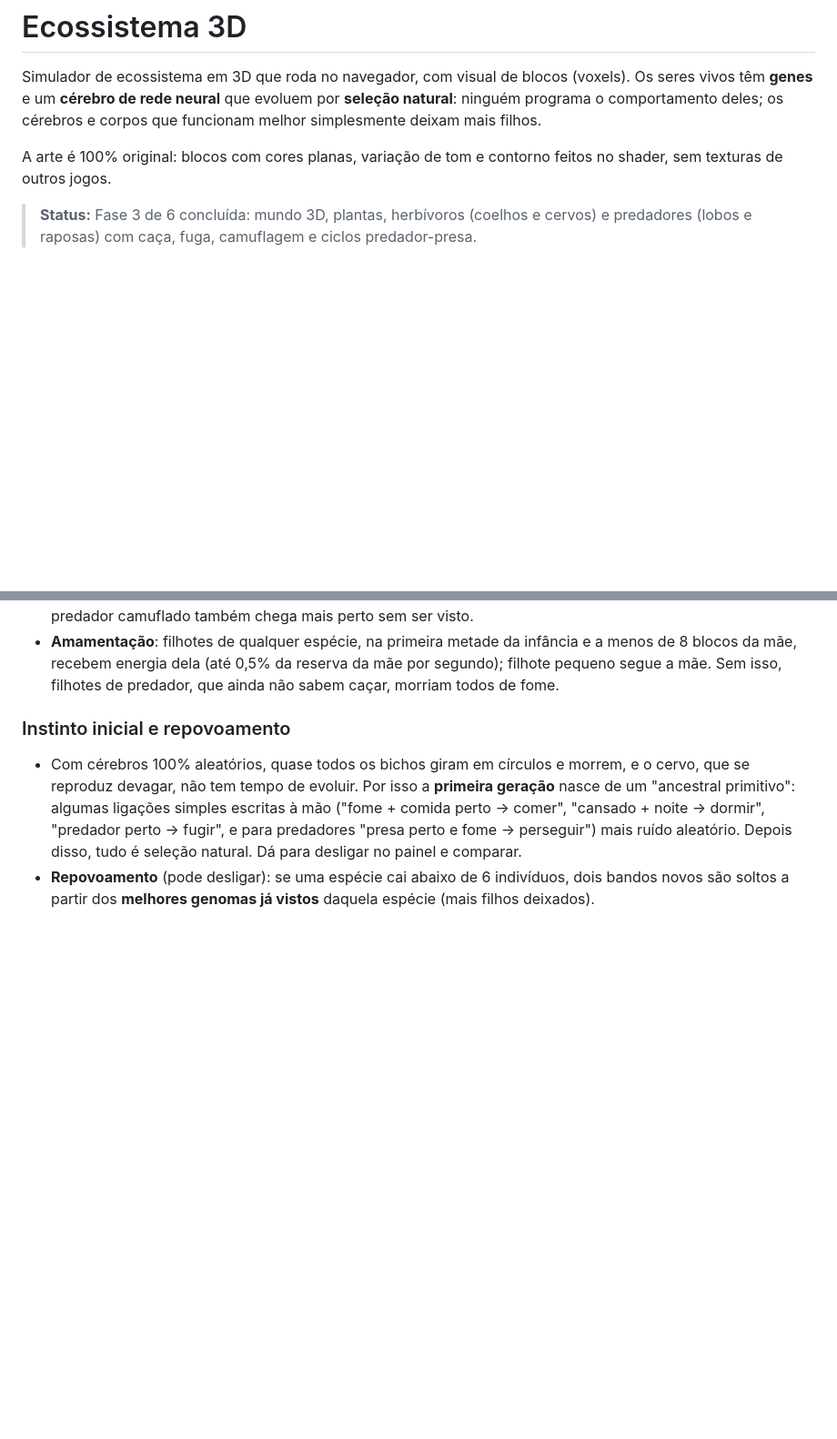
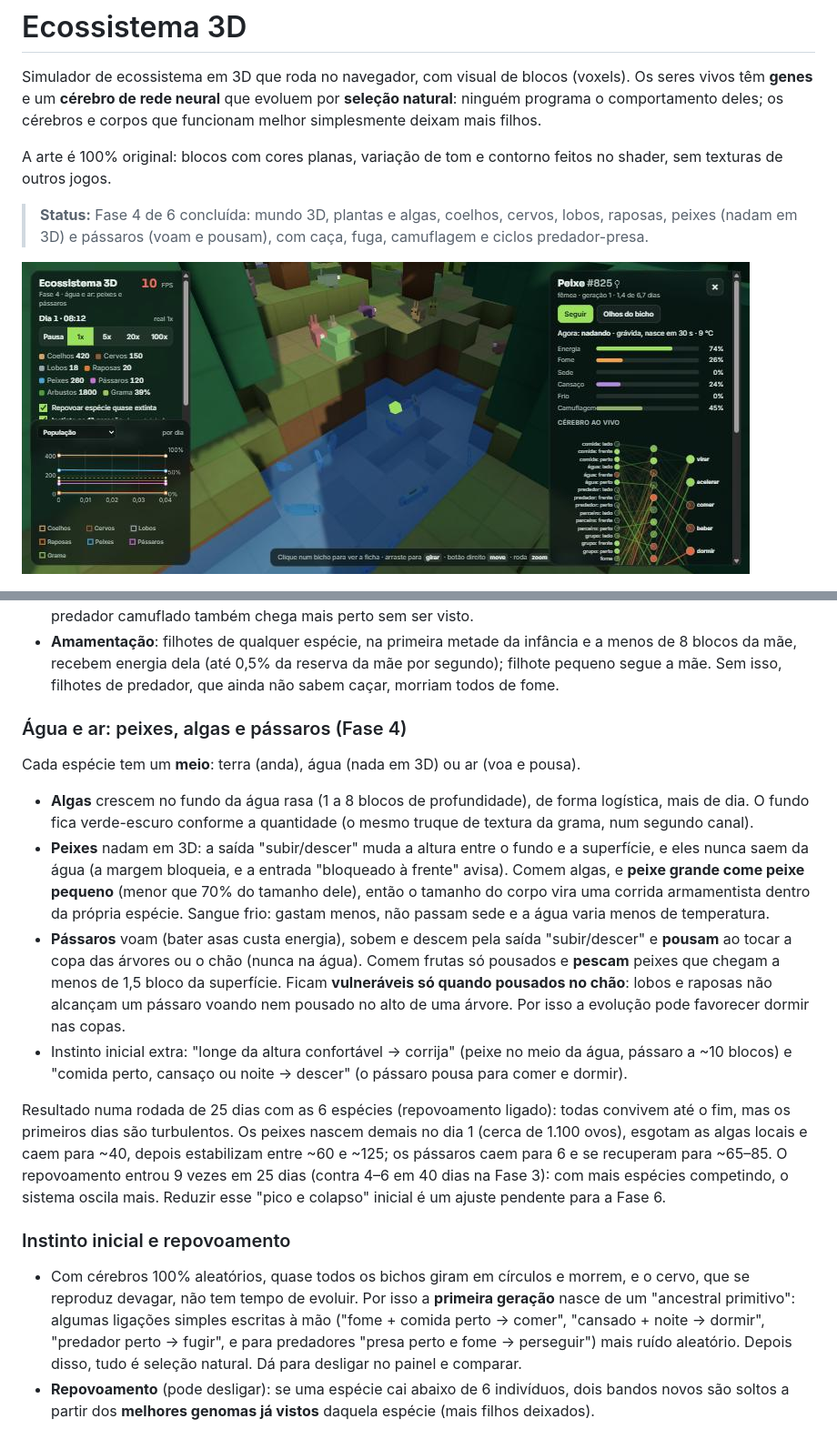
Before and after one commit to cristian1019/ecossistema-3d, a Markdown page: README.md, 2 parts joined by grey strips. Shown at 91% size. GitHub-like rendering; pictures changed too: docs/screenshot-fase4.jpg (added); blank space fills up the shorter version.

```diff
--- a/README.md
+++ b/README.md
@@ -6,8 +6,10 @@ ninguém programa o comportamento deles; os cérebros e corpos que funcionam mel
 
 A arte é 100% original: blocos com cores planas, variação de tom e contorno feitos no shader, sem texturas de outros jogos.
 
-> **Status:** Fase 3 de 6 concluída: mundo 3D, plantas, herbívoros (coelhos e cervos) e predadores
-> (lobos e raposas) com caça, fuga, camuflagem e ciclos predador-presa.
+> **Status:** Fase 4 de 6 concluída: mundo 3D, plantas e algas, coelhos, cervos, lobos, raposas,
+> peixes (nadam em 3D) e pássaros (voam e pousam), com caça, fuga, camuflagem e ciclos predador-presa.
+
+![Cardume de peixes num rio, coelhos na margem e a ficha de uma peixe](docs/screenshot-fase4.jpg)
 
 ![Lobo selecionado com a ficha mostrando o cérebro de predador; cervo e gráfico de população](docs/screenshot-fase3.jpg)
 
@@ -178,6 +183,29 @@ Todas as espécies usam o mesmo cérebro. Para um predador, a entrada "comida"
 - **Amamentação**: filhotes de qualquer espécie, na primeira metade da infância e a menos de 8 blocos da mãe, recebem
   energia dela (até 0,5% da reserva da mãe por segundo); filhote pequeno segue a mãe. Sem isso, filhotes de predador,
   que ainda não sabem caçar, morriam todos de fome.
+
+### Água e ar: peixes, algas e pássaros (Fase 4)
+
+Cada espécie tem um **meio**: terra (anda), água (nada em 3D) ou ar (voa e pousa).
+
+- **Algas** crescem no fundo da água rasa (1 a 8 blocos de profundidade), de forma logística, mais de dia.
+  O fundo fica verde-escuro conforme a quantidade (o mesmo truque de textura da grama, num segundo canal).
+- **Peixes** nadam em 3D: a saída "subir/descer" muda a altura entre o fundo e a superfície, e eles nunca saem da
+  água (a margem bloqueia, e a entrada "bloqueado à frente" avisa). Comem algas, e **peixe grande come peixe pequeno**
+  (menor que 70% do tamanho dele), então o tamanho do corpo vira uma corrida armamentista dentro da própria espécie.
+  Sangue frio: gastam menos, não passam sede e a água varia menos de temperatura.
+- **Pássaros** voam (bater asas custa energia), sobem e descem pela saída "subir/descer" e **pousam** ao tocar a copa
+  das árvores ou o chão (nunca na água). Comem frutas só pousados e **pescam** peixes que chegam a menos de 1,5 bloco
+  da superfície. Ficam **vulneráveis só quando pousados no chão**: lobos e raposas não alcançam um pássaro voando nem
+  pousado no alto de uma árvore. Por isso a evolução pode favorecer dormir nas copas.
+- Instinto inicial extra: "longe da altura confortável → corrija" (peixe no meio da água, pássaro a ~10 blocos) e
+  "comida perto, cansaço ou noite → descer" (o pássaro pousa para comer e dormir).
+
+Resultado numa rodada de 25 dias com as 6 espécies (repovoamento ligado): todas convivem até o fim, mas os primeiros
+dias são turbulentos. Os peixes nascem demais no dia 1 (cerca de 1.100 ovos), esgotam as algas locais e caem para ~40,
+depois estabilizam entre ~60 e ~125; os pássaros caem para 6 e se recuperam para ~65–85. O repovoamento entrou
+9 vezes em 25 dias (contra 4–6 em 40 dias na Fase 3): com mais espécies competindo, o sistema oscila mais.
+Reduzir esse "pico e colapso" inicial é um ajuste pendente para a Fase 6.
 
 ### Instinto inicial e repovoamento
 
```
Also changed, not shown: other parts of README.md (+12 -5 lines), 14 other files.
